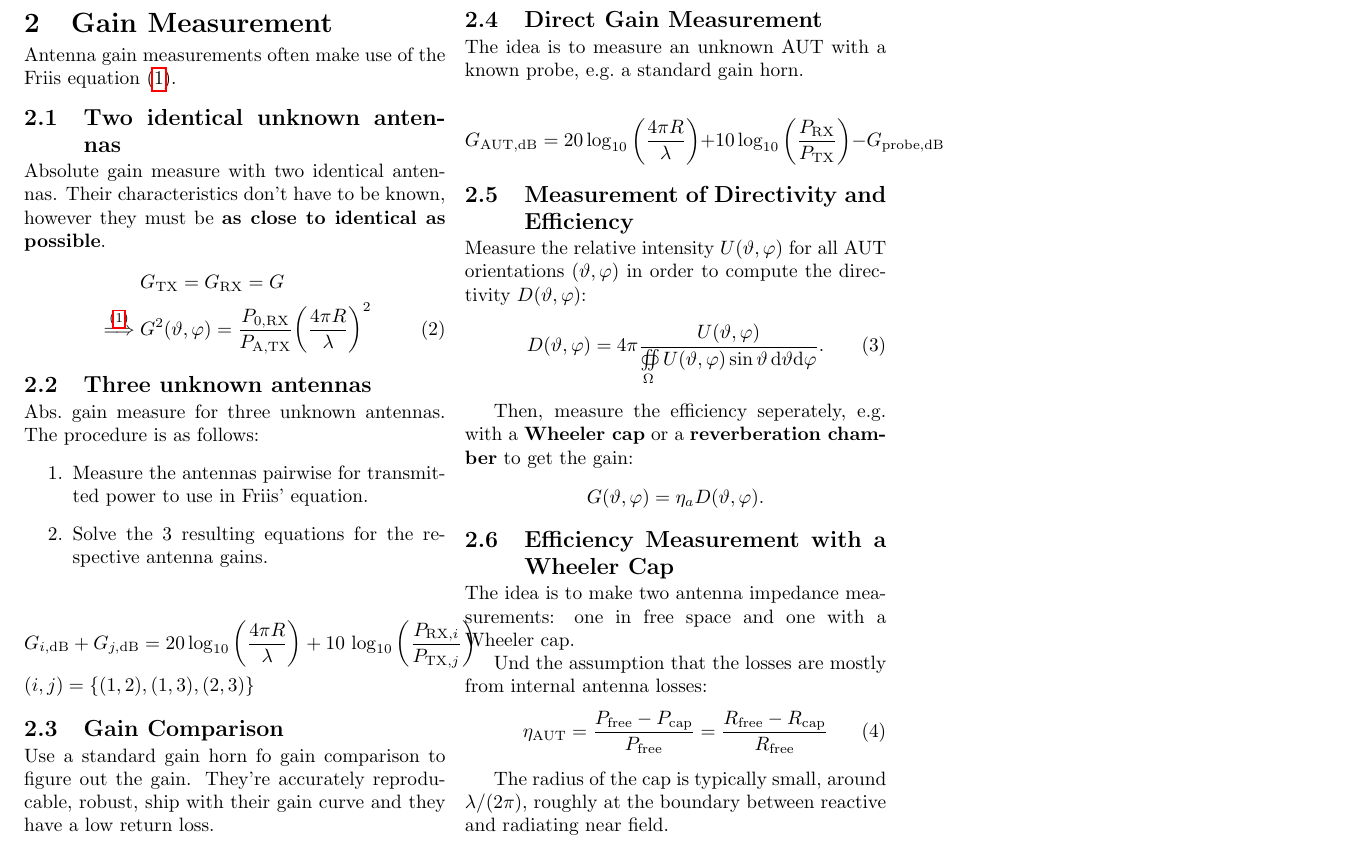
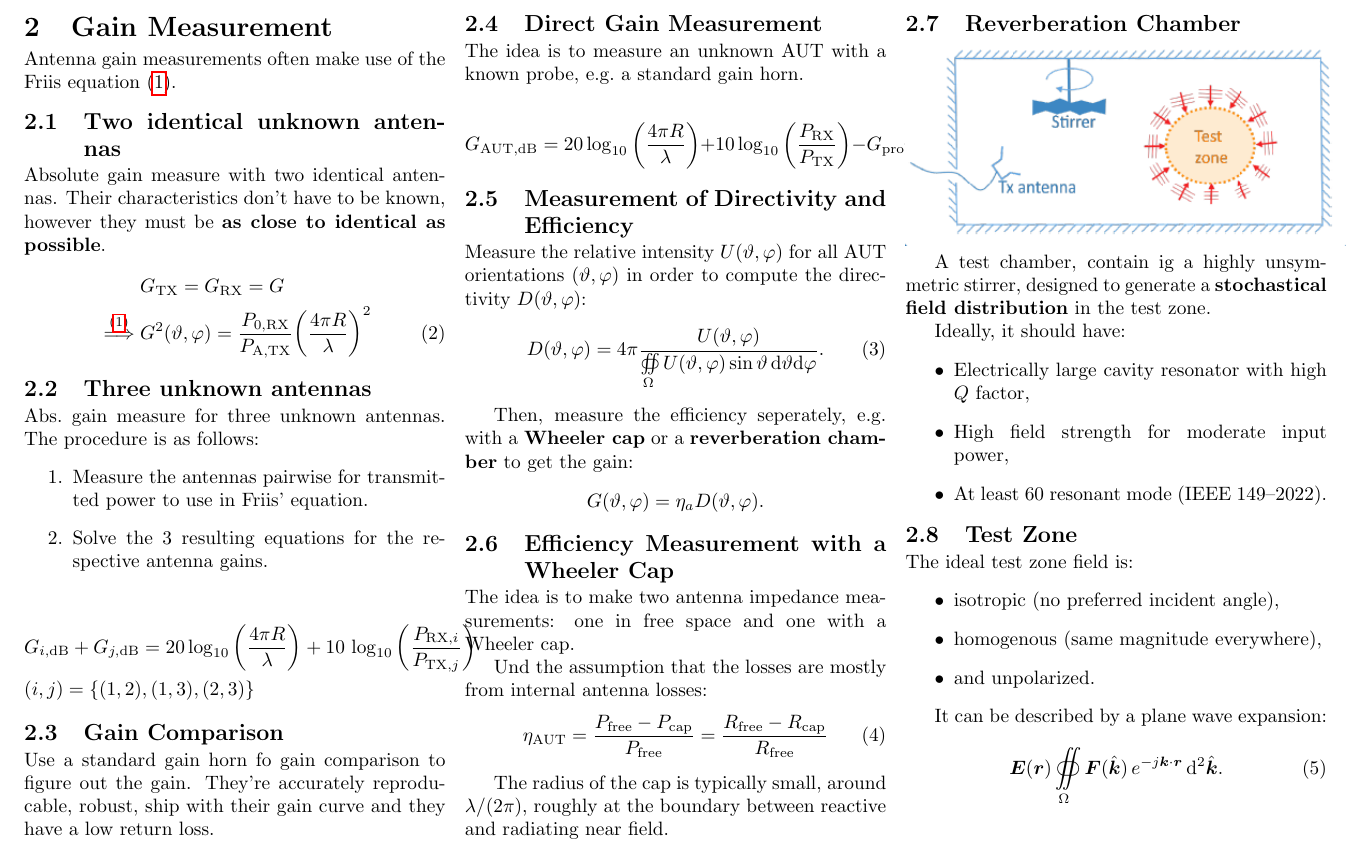
Before and after one commit to Bogdan-Stamenic/formelsammlungen, a LaTeX document (at_meas_fs.tex, which reads content/at_meas/reverberation_chamber.tex): part of page 3 of 3, cut so that both start at the same text. Compiled offline with pdfLaTeX.

Commit message:
Started on reverb chamber.

```diff
--- a/at_meas_fs.tex
+++ b/at_meas_fs.tex
@@ -20,7 +20,7 @@
 		\input{content/at_meas/antenna_basics}
 		%%
 		\input{content/at_meas/gain_measurement}
-		%\input{content/at_meas/reverberation_chamber}
+		\input{content/at_meas/reverberation_chamber}
 		%\input{content/at_meas/radar_cross_section}
 		%\input{content/at_meas/polarization}
 		%\input{content/at_meas/antenna_test_ranges}
--- /dev/null
+++ b/content/at_meas/reverberation_chamber.tex
@@ -0,0 +1,24 @@
+\subsection{Reverberation Chamber}
+\includegraphics[width=8cm]{content/at_meas/pictures/reverberation_chamber}
+
+A test chamber, contain ig a highly unsymmetric stirrer, designed to generate a \textbf{stochastical field distribution} in the test zone.
+
+Ideally, it should have:
+\begin{itemize}
+  \item Electrically large cavity resonator with high $Q$ factor,
+  \item High field strength for moderate input power,
+  \item At least 60 resonant mode (IEEE 149--2022).
+\end{itemize}
+
+\subsection{Test Zone}
+The ideal test zone field is:
+\begin{itemize}
+  \item isotropic (no preferred incident angle),
+  \item homogenous (same magnitude everywhere),
+  \item and unpolarized.
+\end{itemize}
+
+It can be described by a plane wave expansion:
+\begin{equation}
+  \bs{E}(\bs{r}) \oiint\limits_{\Omega} \bs{F}(\hat{\bs{k}}) \, e^{-j\bs{k}\cdot\bs{r}}\, \mathrm{d}^{2}\hat{\bs{k}}.
+\end{equation}
```
Also changed, not shown: content/at_meas/pictures/reverberation_chamber.png (added).
